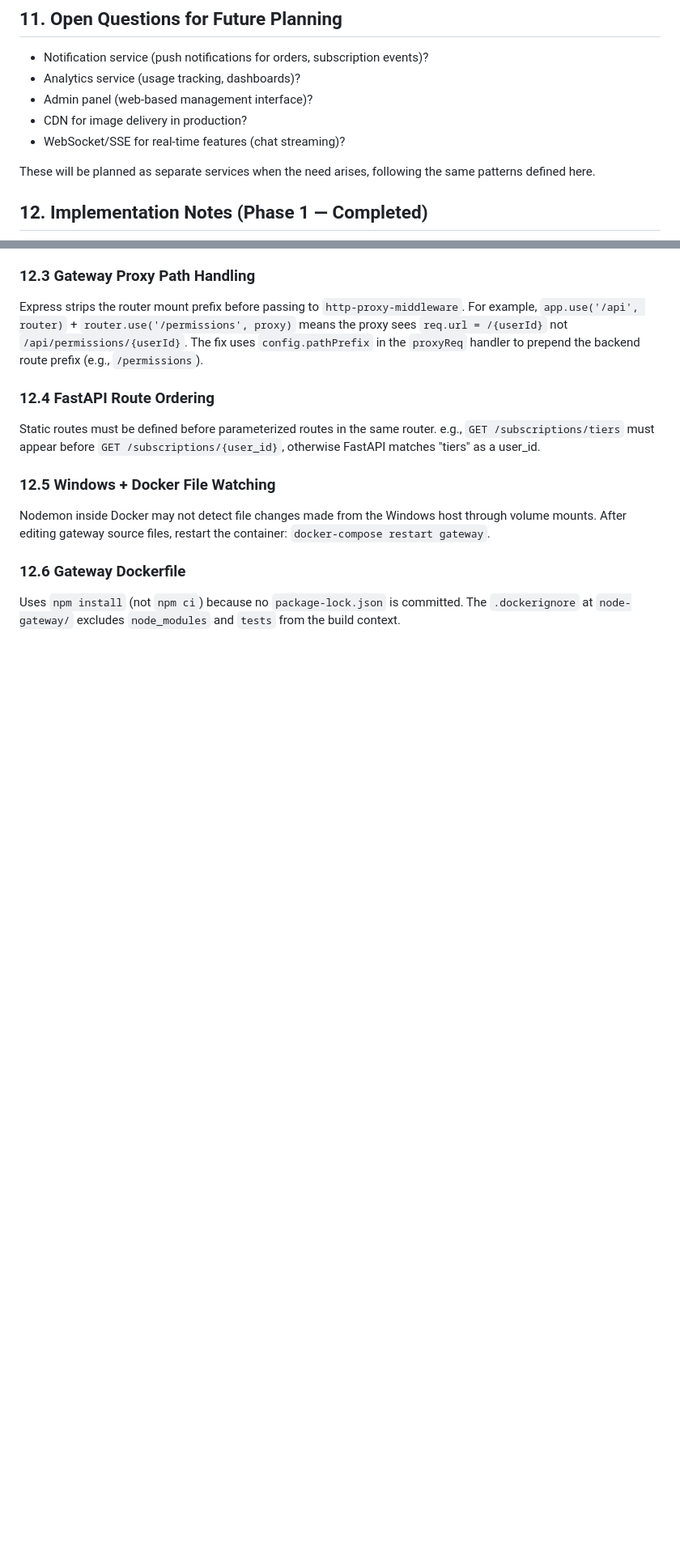
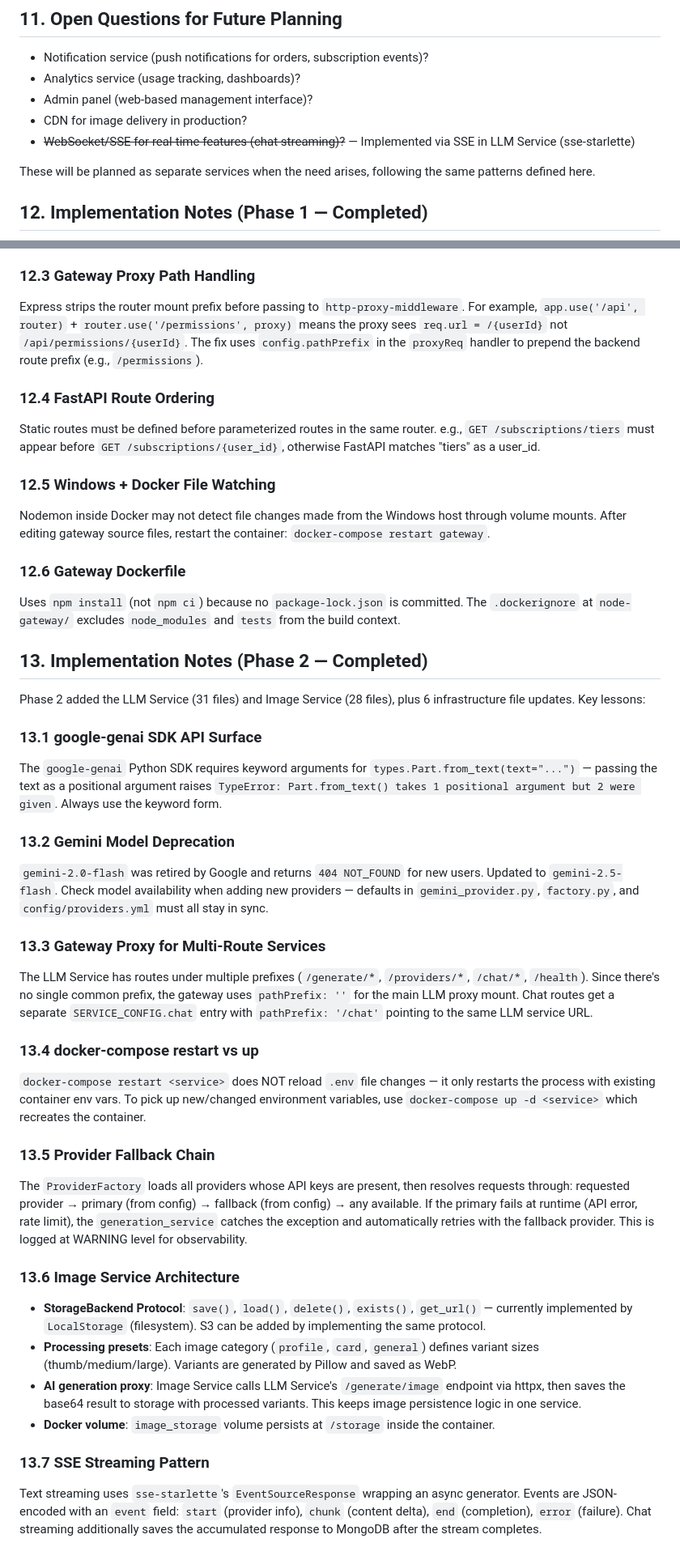
Before and after one commit to indika2000/WF_Main, a Markdown page: documents/Planning/00_MASTER_ARCHITECTURE_PLAN.md, 2 parts joined by grey strips. Shown at 81% size. GitHub-like rendering; blank space fills up the shorter version.

```diff
--- a/documents/Planning/00_MASTER_ARCHITECTURE_PLAN.md
+++ b/documents/Planning/00_MASTER_ARCHITECTURE_PLAN.md
@@ -297,7 +296,7 @@ Node Gateway         ← depends on: ALL services (proxy layer)
 - Analytics service (usage tracking, dashboards)?
 - Admin panel (web-based management interface)?
 - CDN for image delivery in production?
-- WebSocket/SSE for real-time features (chat streaming)?
+- ~~WebSocket/SSE for real-time features (chat streaming)?~~ — Implemented via SSE in LLM Service (sse-starlette)
 
 These will be planned as separate services when the need arises, following the same patterns defined here.
 
@@ -325,3 +324,31 @@ Nodemon inside Docker may not detect file changes made from the Windows host thr
 
 ### 12.6 Gateway Dockerfile
 Uses `npm install` (not `npm ci`) because no `package-lock.json` is committed. The `.dockerignore` at `node-gateway/` excludes `node_modules` and `tests` from the build context.
+
+## 13. Implementation Notes (Phase 2 — Completed)
+
+Phase 2 added the LLM Service (31 files) and Image Service (28 files), plus 6 infrastructure file updates. Key lessons:
+
+### 13.1 google-genai SDK API Surface
+The `google-genai` Python SDK requires keyword arguments for `types.Part.from_text(text="...")` — passing the text as a positional argument raises `TypeError: Part.from_text() takes 1 positional argument but 2 were given`. Always use the keyword form.
+
+### 13.2 Gemini Model Deprecation
+`gemini-2.0-flash` was retired by Google and returns `404 NOT_FOUND` for new users. Updated to `gemini-2.5-flash`. Check model availability when adding new providers — defaults in `gemini_provider.py`, `factory.py`, and `config/providers.yml` must all stay in sync.
+
+### 13.3 Gateway Proxy for Multi-Route Services
+The LLM Service has routes under multiple prefixes (`/generate/*`, `/providers/*`, `/chat/*`, `/health`). Since there's no single common prefix, the gateway uses `pathPrefix: ''` for the main LLM proxy mount. Chat routes get a separate `SERVICE_CONFIG.chat` entry with `pathPrefix: '/chat'` pointing to the same LLM service URL.
+
+### 13.4 docker-compose restart vs up
+`docker-compose restart <service>` does NOT reload `.env` file changes — it only restarts the process with existing container env vars. To pick up new/changed environment variables, use `docker-compose up -d <service>` which recreates the container.
+
+### 13.5 Provider Fallback Chain
+The `ProviderFactory` loads all providers whose API keys are present, then resolves requests through: requested provider → primary (from config) → fallback (from config) → any available. If the primary fails at runtime (API error, rate limit), the `generation_service` catches the exception and automatically retries with the fallback provider. This is logged at WARNING level for observability.
+
+### 13.6 Image Service Architecture
+- **StorageBackend Protocol**: `save()`, `load()`, `delete()`, `exists()`, `get_url()` — currently implemented by `LocalStorage` (filesystem). S3 can be added by implementing the same protocol.
+- **Processing presets**: Each image category (`profile`, `card`, `general`) defines variant sizes (thumb/medium/large). Variants are generated by Pillow and saved as WebP.
+- **AI generation proxy**: Image Service calls LLM Service's `/generate/image` endpoint via httpx, then saves the base64 result to storage with processed variants. This keeps image persistence logic in one service.
+- **Docker volume**: `image_storage` volume persists at `/storage` inside the container.
+
+### 13.7 SSE Streaming Pattern
+Text streaming uses `sse-starlette`'s `EventSourceResponse` wrapping an async generator. Events are JSON-encoded with an `event` field: `start` (provider info), `chunk` (content delta), `end` (completion), `error` (failure). Chat streaming additionally saves the accumulated response to MongoDB after the stream completes.
```
Also changed, not shown: other parts of documents/Planning/00_MASTER_ARCHITECTURE_PLAN.md (+5 -6 lines), CLAUDE.md (+28 -4 lines).
